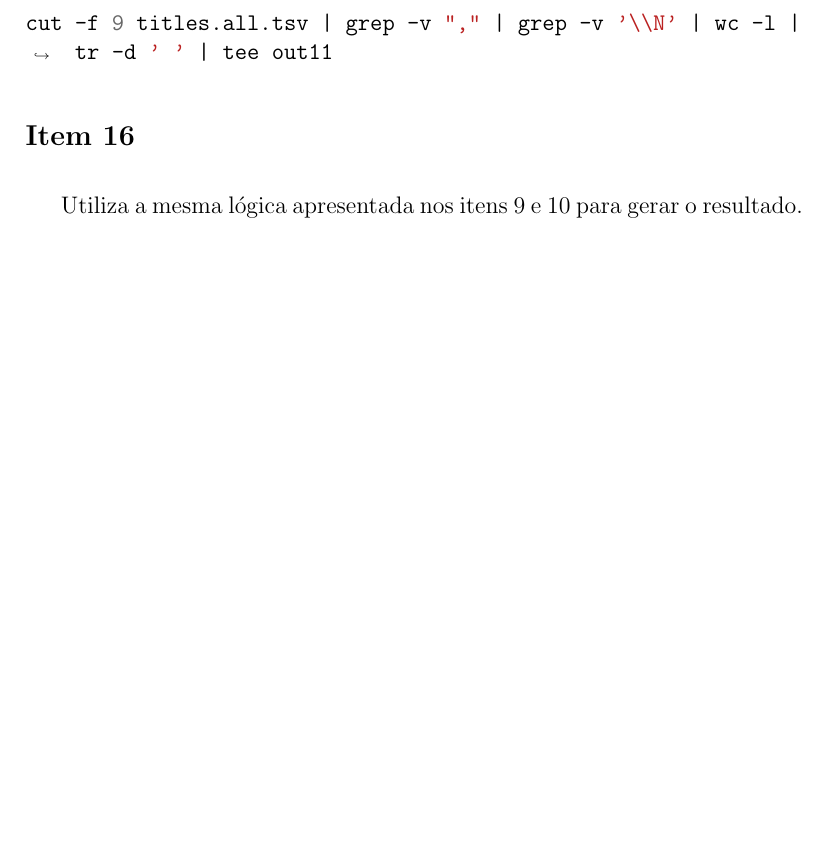
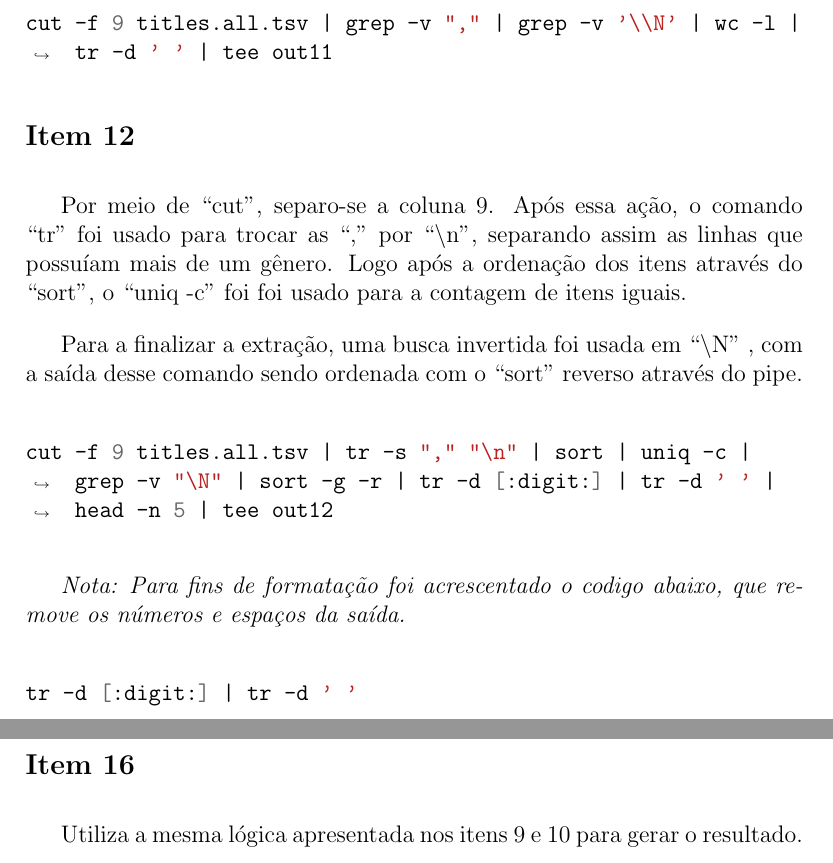
Before and after one commit to Durfan/ICC_TP, a LaTeX document (latex_doc/doc.tex): part of page 7 of 9 before the commit and two parts of pages 7 and 8 of 11 after it, the two joined at a grey line, cut so that both start at the same text, the shorter picture padded with empty space. Compiled offline with pdfLaTeX.

Commit message:
Update doc.tex

```diff
--- a/latex_doc/doc.tex
+++ b/latex_doc/doc.tex
@@ -197,6 +197,24 @@ Após separar a coluna de ``genres'', a busca por  ``,''  foi invertida gerando
 cut -f 9 titles.all.tsv | grep -v "," | grep -v '\\N' | wc -l | tr -d ' ' | tee out11
 \end{minted}
 
+\subsection*{Item 12}
+
+Por meio de ``cut'',  separo-se a coluna 9. Após essa ação, o comando ``tr''  foi usado para trocar as ``,'' por  ``\textbackslash n'', separando assim as linhas que possuíam mais de um gênero.  Logo após a ordenação dos itens através do ``sort'', o ``uniq -c'' foi  foi usado para a contagem de itens iguais.
+
+Para a finalizar a extração, uma busca invertida foi usada em ``\textbackslash N'' , com a saída desse comando sendo ordenada com o ``sort'' reverso através do pipe.
+
+\begin{minted}[breaklines]{bash}
+cut -f 9 titles.all.tsv | tr -s "," "\n" | sort | uniq -c | grep -v "\N" | sort -g -r | tr -d [:digit:] | tr -d ' ' | head -n 5 | tee out12
+\end{minted}
+
+\textit{Nota: Para fins de formatação foi acrescentado o codigo abaixo, que remove os números e espaços da saída.}
+
+\begin{minted}[breaklines]{bash}
+tr -d [:digit:] | tr -d ' '
+\end{minted}
+
+\pagebreak
+
 \subsection*{Item 16}
 
 Utiliza a mesma lógica apresentada nos itens 9 e 10 para gerar o resultado.
```
Also changed, not shown: latex_doc/doc.tex (20 more changed lines).
